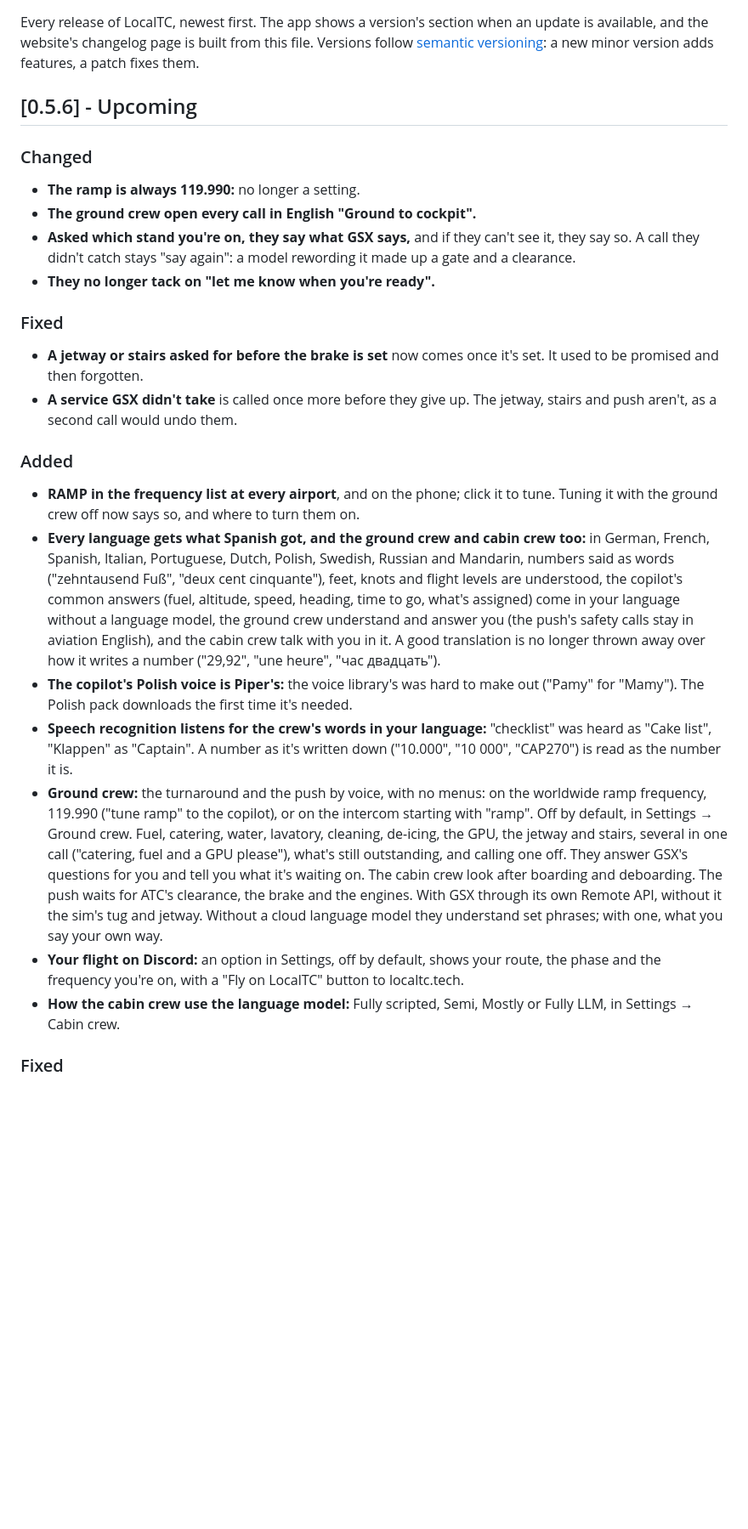
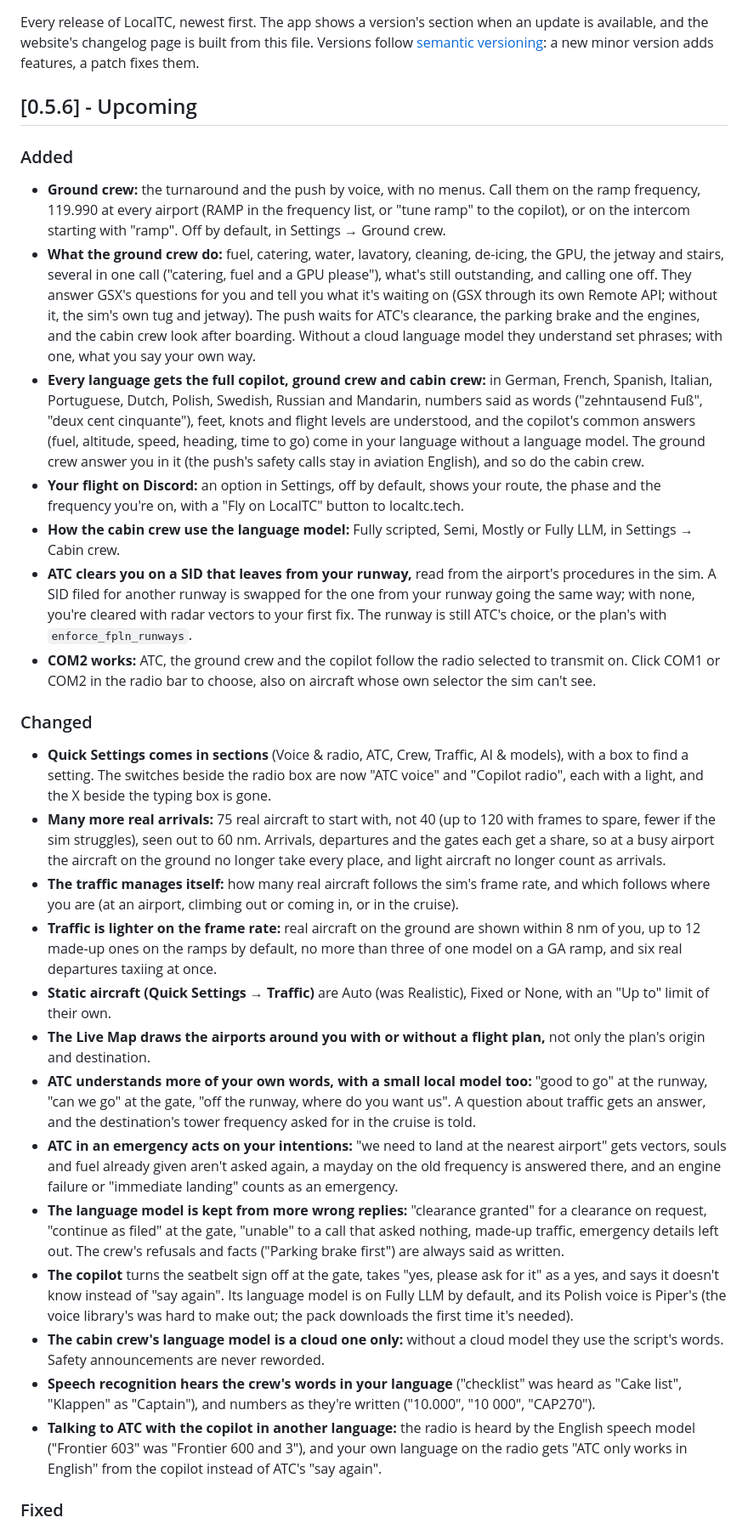
Before and after one commit to duckiest428/LocalTC, a Markdown page: CHANGELOG.md, the part around one of its changes. Shown at 85% size. GitHub-like rendering; blank space fills up the shorter version.

Commit message:
The upcoming version's changelog in one Added, Changed, Fixed and Removed each, with each change said once
Co-Authored-By: Claude Opus 5.5 <noreply@anthropic.com>

```diff
--- a/CHANGELOG.md
+++ b/CHANGELOG.md
@@ -6,37 +6,62 @@ a new minor version adds features, a patch fixes them.
 
 ## [0.5.6] - Upcoming
 
-### Changed
-- **The ramp is always 119.990:** no longer a setting.
-- **The ground crew open every call in English "Ground to cockpit".**
-- **Asked which stand you're on, they say what GSX says,** and if they can't see it, they say so. A call they didn't catch stays "say again": a model
-  rewording it made up a gate and a clearance.
-- **They no longer tack on "let me know when you're ready".**
-
-### Fixed
-- **A jetway or stairs asked for before the brake is set** now comes once it's set. It used to be promised and then forgotten.
-- **A service GSX didn't take** is called once more before they give up. The jetway, stairs and push aren't, as a second call would undo them.
-
 ### Added
-- **RAMP in the frequency list at every airport**, and on the phone; click it to tune. Tuning it with the
-  ground crew off now says so, and where to turn them on.
-- **Every language gets what Spanish got, and the ground crew and cabin crew too:** in German, French, Spanish, Italian, Portuguese,
-  Dutch, Polish, Swedish, Russian and Mandarin, numbers said as words ("zehntausend Fuß", "deux cent cinquante"), feet, knots and flight
-  levels are understood, the copilot's common answers (fuel, altitude, speed, heading, time to go, what's assigned) come in your language
-  without a language model, the ground crew understand and answer you (the push's safety calls stay in aviation English), and the cabin
-  crew talk with you in it. A good translation is no longer thrown away over how it writes a number ("29,92", "une heure", "час двадцать").
-- **The copilot's Polish voice is Piper's:** the voice library's was hard to make out ("Pamy" for "Mamy"). The Polish pack downloads the first time it's needed.
-- **Speech recognition listens for the crew's words in your language:** "checklist" was heard as "Cake list", "Klappen" as "Captain". A number
-  as it's written down ("10.000", "10 000", "CAP270") is read as the number it is.
-- **Ground crew:** the turnaround and the push by voice, with no menus: on the worldwide ramp frequency, 119.990 ("tune ramp"
-  to the copilot), or on the intercom starting with "ramp". Off by default, in Settings → Ground crew. Fuel, catering, water,
-  lavatory, cleaning, de-icing, the GPU, the jetway and stairs, several in one call ("catering, fuel and a GPU please"), what's
-  still outstanding, and calling one off. They answer GSX's questions for you and tell you what it's waiting on. The cabin crew
-  look after boarding and deboarding. The push waits for ATC's clearance, the brake and the engines. With GSX through its own
-  Remote API, without it the sim's tug and jetway. Without a cloud language model they understand set phrases; with one, what
-  you say your own way.
+- **Ground crew:** the turnaround and the push by voice, with no menus. Call them on the ramp frequency, 119.990 at every
+  airport (RAMP in the frequency list, or "tune ramp" to the copilot), or on the intercom starting with "ramp". Off by
+  default, in Settings → Ground crew.
+- **What the ground crew do:** fuel, catering, water, lavatory, cleaning, de-icing, the GPU, the jetway and stairs, several
+  in one call ("catering, fuel and a GPU please"), what's still outstanding, and calling one off. They answer GSX's
+  questions for you and tell you what it's waiting on (GSX through its own Remote API; without it, the sim's own tug and
+  jetway). The push waits for ATC's clearance, the parking brake and the engines, and the cabin crew look after boarding.
+  Without a cloud language model they understand set phrases; with one, what you say your own way.
+- **Every language gets the full copilot, ground crew and cabin crew:** in German, French, Spanish, Italian, Portuguese,
+  Dutch, Polish, Swedish, Russian and Mandarin, numbers said as words ("zehntausend Fuß", "deux cent cinquante"), feet,
+  knots and flight levels are understood, and the copilot's common answers (fuel, altitude, speed, heading, time to go)
+  come in your language without a language model. The ground crew answer you in it (the push's safety calls stay in
+  aviation English), and so do the cabin crew.
 - **Your flight on Discord:** an option in Settings, off by default, shows your route, the phase and the frequency you're
   on, with a "Fly on LocalTC" button to localtc.tech.
 - **How the cabin crew use the language model:** Fully scripted, Semi, Mostly or Fully LLM, in Settings → Cabin crew.
+- **ATC clears you on a SID that leaves from your runway,** read from the airport's procedures in the sim. A SID filed for
+  another runway is swapped for the one from your runway going the same way; with none, you're cleared with radar vectors
+  to your first fix. The runway is still ATC's choice, or the plan's with `enforce_fpln_runways`.
+- **COM2 works:** ATC, the ground crew and the copilot follow the radio selected to transmit on. Click COM1 or COM2 in
+  the radio bar to choose, also on aircraft whose own selector the sim can't see.
+
+### Changed
+- **Quick Settings comes in sections** (Voice & radio, ATC, Crew, Traffic, AI & models), with a box to find a setting.
+  The switches beside the radio box are now "ATC voice" and "Copilot radio", each with a light, and the X beside the
+  typing box is gone.
+- **Many more real arrivals:** 75 real aircraft to start with, not 40 (up to 120 with frames to spare, fewer if the sim
+  struggles), seen out to 60 nm. Arrivals, departures and the gates each get a share, so at a busy airport the aircraft
+  on the ground no longer take every place, and light aircraft no longer count as arrivals.
+- **The traffic manages itself:** how many real aircraft follows the sim's frame rate, and which follows where you are
+  (at an airport, climbing out or coming in, or in the cruise).
+- **Traffic is lighter on the frame rate:** real aircraft on the ground are shown within 8 nm of you, up to 12 made-up
+  ones on the ramps by default, no more than three of one model on a GA ramp, and six real departures taxiing at once.
+- **Static aircraft (Quick Settings → Traffic)** are Auto (was Realistic), Fixed or None, with an "Up to" limit of their
+  own.
+- **The Live Map draws the airports around you with or without a flight plan,** not only the plan's origin and
+  destination.
+- **ATC understands more of your own words, with a small local model too:** "good to go" at the runway, "can we go" at
+  the gate, "off the runway, where do you want us". A question about traffic gets an answer, and the destination's tower
+  frequency asked for in the cruise is told.
+- **ATC in an emergency acts on your intentions:** "we need to land at the nearest airport" gets vectors, souls and fuel
+  already given aren't asked again, a mayday on the old frequency is answered there, and an engine failure or "immediate
+  landing" counts as an emergency.
+- **The language model is kept from more wrong replies:** "clearance granted" for a clearance on request, "continue as
+  filed" at the gate, "unable" to a call that asked nothing, made-up traffic, emergency details left out. The crew's
+  refusals and facts ("Parking brake first") are always said as written.
+- **The copilot** turns the seatbelt sign off at the gate, takes "yes, please ask for it" as a yes, and says it doesn't
+  know instead of "say again". Its language model is on Fully LLM by default, and its Polish voice is Piper's (the voice
+  library's was hard to make out; the pack downloads the first time it's needed).
+- **The cabin crew's language model is a cloud one only:** without a cloud model they use the script's words. Safety
+  announcements are never reworded.
+- **Speech recognition hears the crew's words in your language** ("checklist" was heard as "Cake list", "Klappen" as
+  "Captain"), and numbers as they're written ("10.000", "10 000", "CAP270").
+- **Talking to ATC with the copilot in another language:** the radio is heard by the English speech model ("Frontier 603"
+  was "Frontier 600 and 3"), and your own language on the radio gets "ATC only works in English" from the copilot
+  instead of ATC's "say again".
 
 ### Fixed
```
Also changed, not shown: other parts of CHANGELOG.md (+32 -56 lines), CHANGELOG-website.md (+1 -1 lines).
